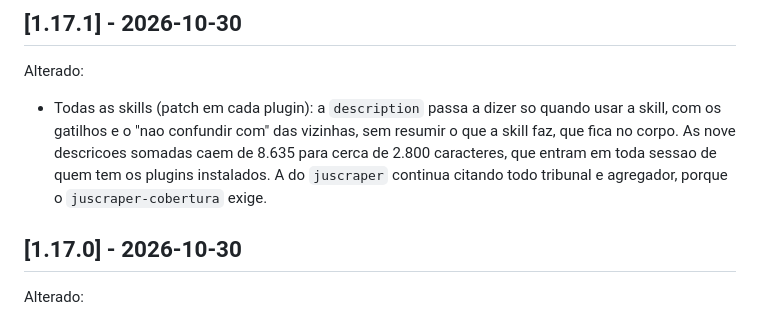
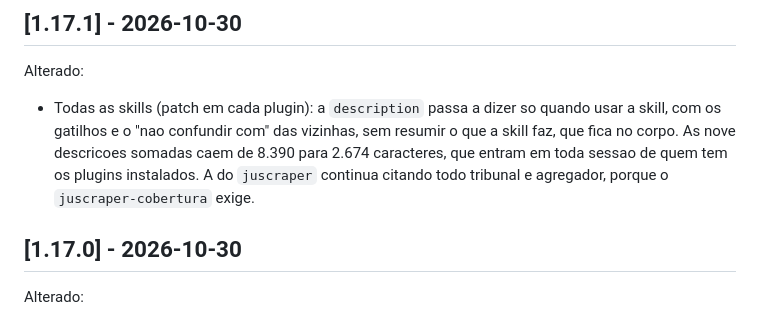
Before and after one commit to lab-dados/labdados-skills, a Markdown page: CHANGELOG.md, the part around the change. Rendered like a GitHub page.

Commit message:
docs: números medidos no CHANGELOG e bullet do CLAUDE.md sem quebra manual

```diff
--- a/CHANGELOG.md
+++ b/CHANGELOG.md
@@ -8,7 +8,7 @@ segue [Semantic Versioning](https://semver.org/).
 
 Alterado:
 
-- Todas as skills (patch em cada plugin): a `description` passa a dizer so quando usar a skill, com os gatilhos e o "nao confundir com" das vizinhas, sem resumir o que a skill faz, que fica no corpo. As nove descricoes somadas caem de 8.635 para cerca de 2.800 caracteres, que entram em toda sessao de quem tem os plugins instalados. A do `juscraper` continua citando todo tribunal e agregador, porque o `juscraper-cobertura` exige.
+- Todas as skills (patch em cada plugin): a `description` passa a dizer so quando usar a skill, com os gatilhos e o "nao confundir com" das vizinhas, sem resumir o que a skill faz, que fica no corpo. As nove descricoes somadas caem de 8.390 para 2.674 caracteres, que entram em toda sessao de quem tem os plugins instalados. A do `juscraper` continua citando todo tribunal e agregador, porque o `juscraper-cobertura` exige.
 
 ## [1.17.0] - 2026-10-30
 
```
Also changed, not shown: CLAUDE.md (+1 -8 lines).
